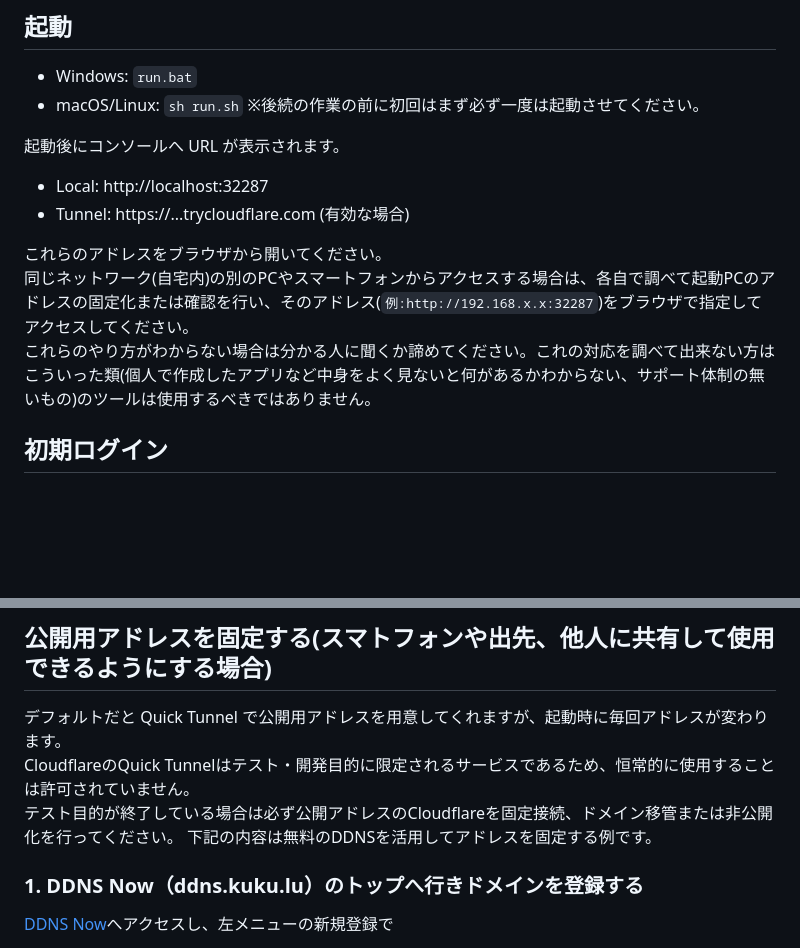
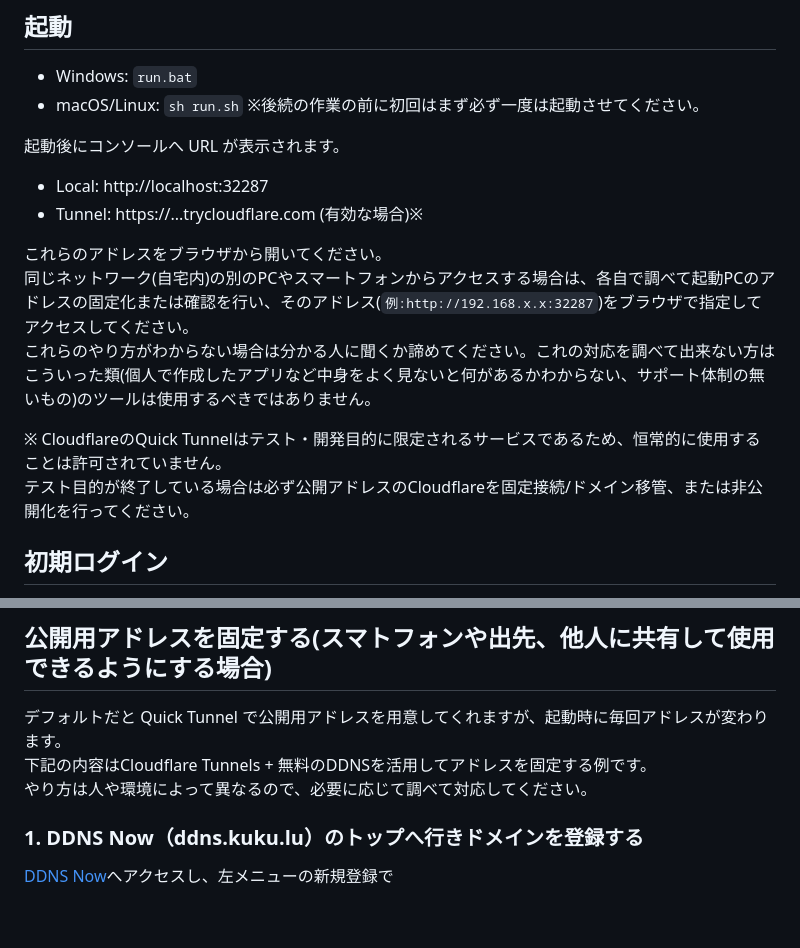
Before and after one commit to retroaegx/NImageManager, a Markdown page: README.md, 2 parts joined by grey strips. Rendered like a GitHub page; blank space fills up the shorter version.

```diff
--- a/README.md
+++ b/README.md
@@ -24,11 +24,14 @@ Windows はインストール時に `Add Python to PATH` を ON にしてくだ
 
 起動後にコンソールへ URL が表示されます。
 - Local: http://localhost:32287
-- Tunnel: https://...trycloudflare.com (有効な場合)
+- Tunnel: https://...trycloudflare.com (有効な場合)※
 
 これらのアドレスをブラウザから開いてください。
 同じネットワーク(自宅内)の別のPCやスマートフォンからアクセスする場合は、各自で調べて起動PCのアドレスの固定化または確認を行い、そのアドレス(`例:http://192.168.x.x:32287`)をブラウザで指定してアクセスしてください。
 これらのやり方がわからない場合は分かる人に聞くか諦めてください。これの対応を調べて出来ない方はこういった類(個人で作成したアプリなど中身をよく見ないと何があるかわからない、サポート体制の無いもの)のツールは使用するべきではありません。
+
+※ CloudflareのQuick Tunnelはテスト・開発目的に限定されるサービスであるため、恒常的に使用することは許可されていません。
+テスト目的が終了している場合は必ず公開アドレスのCloudflareを固定接続/ドメイン移管、または非公開化を行ってください。
 
 ## 初期ログイン
 起動後に アカウント名とパスワードを入力して作成します。
@@ -43,9 +46,8 @@ Windows はインストール時に `Add Python to PATH` を ON にしてくだ
 ## 公開用アドレスを固定する(スマトフォンや出先、他人に共有して使用できるようにする場合)
 
 デフォルトだと Quick Tunnel で公開用アドレスを用意してくれますが、起動時に毎回アドレスが変わります。
-CloudflareのQuick Tunnelはテスト・開発目的に限定されるサービスであるため、恒常的に使用することは許可されていません。
-テスト目的が終了している場合は必ず公開アドレスのCloudflareを固定接続、ドメイン移管または非公開化を行ってください。
-下記の内容は無料のDDNSを活用してアドレスを固定する例です。
+下記の内容はCloudflare Tunnels + 無料のDDNSを活用してアドレスを固定する例です。
+やり方は人や環境によって異なるので、必要に応じて調べて対応してください。
 
 ### 1. DDNS Now（ddns.kuku.lu）のトップへ行きドメインを登録する
 [DDNS Now](ddns.kuku.lu)へアクセスし、左メニューの新規登録で
```
